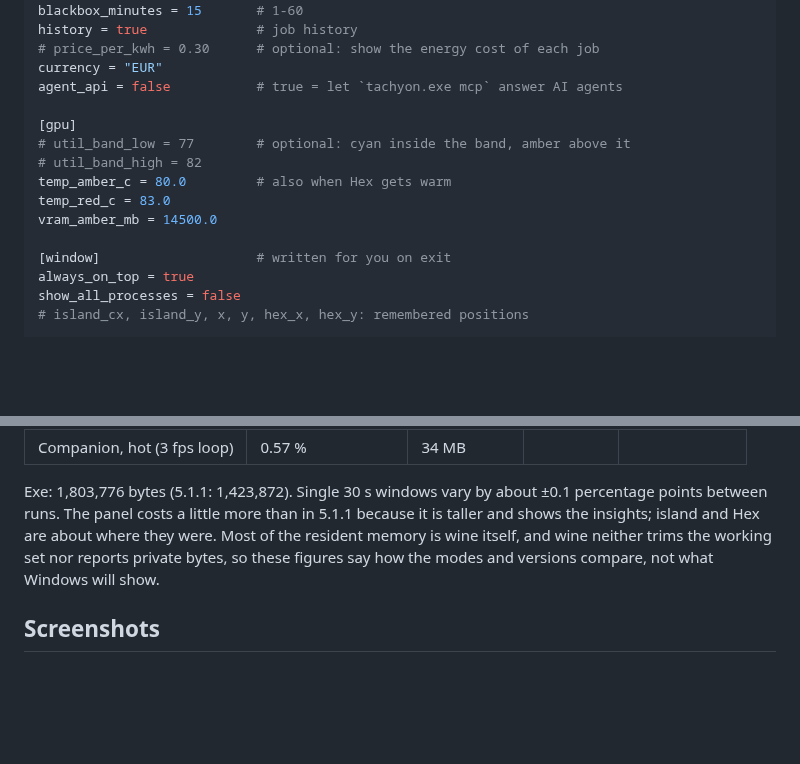
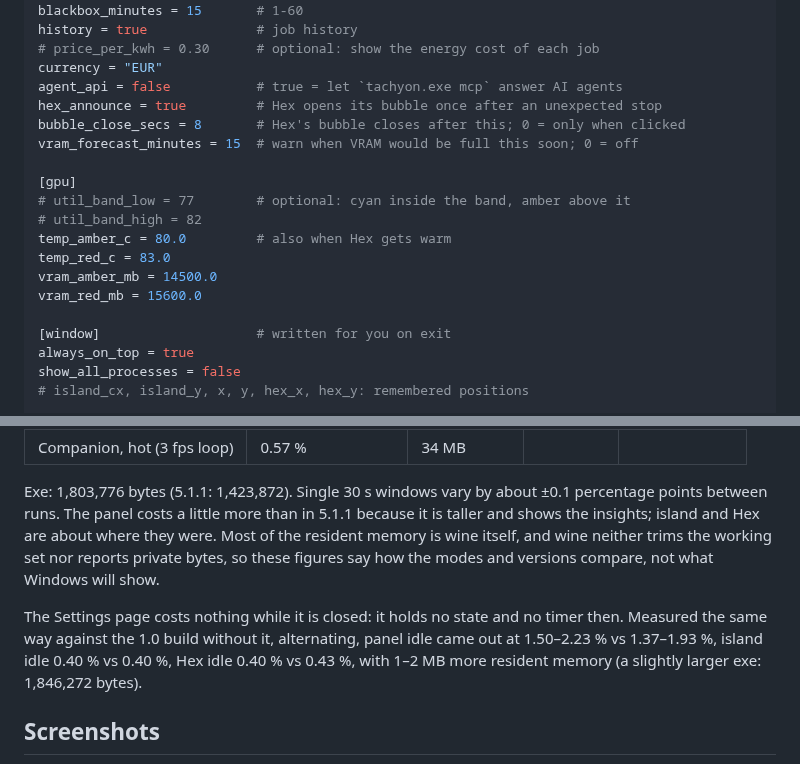
Before and after one commit to formray/tachyon, a Markdown page: README.md, 2 parts joined by grey strips. Drawn GitHub-style; blank space fills up the shorter version.

```diff
--- a/README.md
+++ b/README.md
@@ -165,6 +195,9 @@ history = true              # job history
 # price_per_kwh = 0.30      # optional: show the energy cost of each job
 currency = "EUR"
 agent_api = false           # true = let `tachyon.exe mcp` answer AI agents
+hex_announce = true         # Hex opens its bubble once after an unexpected stop
+bubble_close_secs = 8       # Hex's bubble closes after this; 0 = only when clicked
+vram_forecast_minutes = 15  # warn when VRAM would be full this soon; 0 = off
 
 [gpu]
 # util_band_low = 77        # optional: cyan inside the band, amber above it
@@ -172,6 +205,7 @@ agent_api = false           # true = let `tachyon.exe mcp` answer AI agents
 temp_amber_c = 80.0         # also when Hex gets warm
 temp_red_c = 83.0
 vram_amber_mb = 14500.0
+vram_red_mb = 15600.0
 
 [window]                    # written for you on exit
 always_on_top = true
@@ -293,6 +330,12 @@ are about where they were. Most of the resident memory is wine itself, and
 wine neither trims the working set nor reports private bytes, so these
 figures say how the modes and versions compare, not what Windows will show.
 
+The Settings page costs nothing while it is closed: it holds no state and
+no timer then. Measured the same way against the 1.0 build without it,
+alternating, panel idle came out at 1.50–2.23 % vs 1.37–1.93 %, island
+idle 0.40 % vs 0.40 %, Hex idle 0.40 % vs 0.43 %, with 1–2 MB more resident
+memory (a slightly larger exe: 1,846,272 bytes).
+
 ## Screenshots
 
 Taken under wine with the fake driver and a procedurally generated
```
Also changed, not shown: other parts of README.md (+39 -5 lines), CHANGELOG.md (+5 -2 lines), docs/v1_settings.png (added), docs/v1_settings_ai.png (added), 1 other file.
